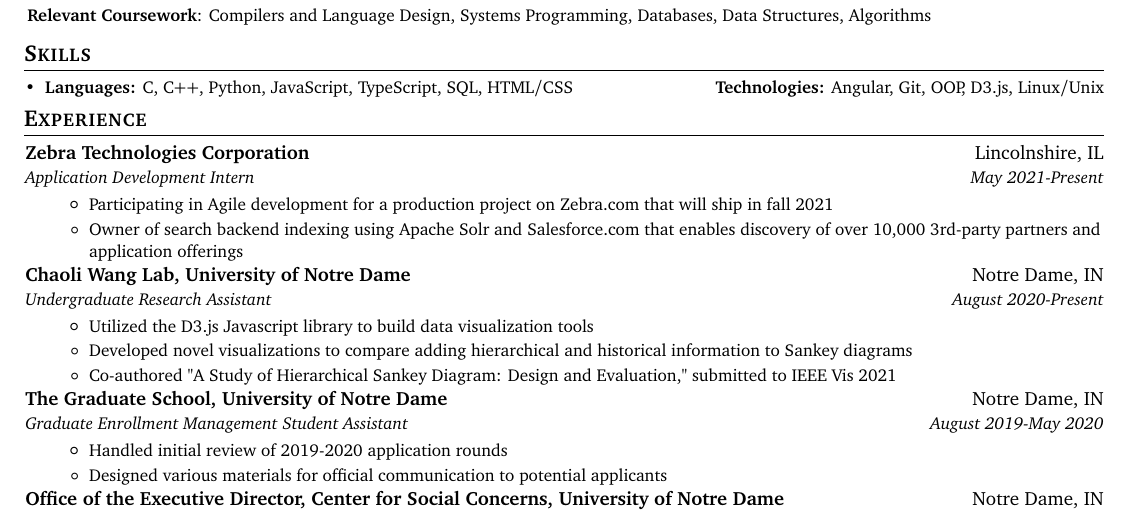
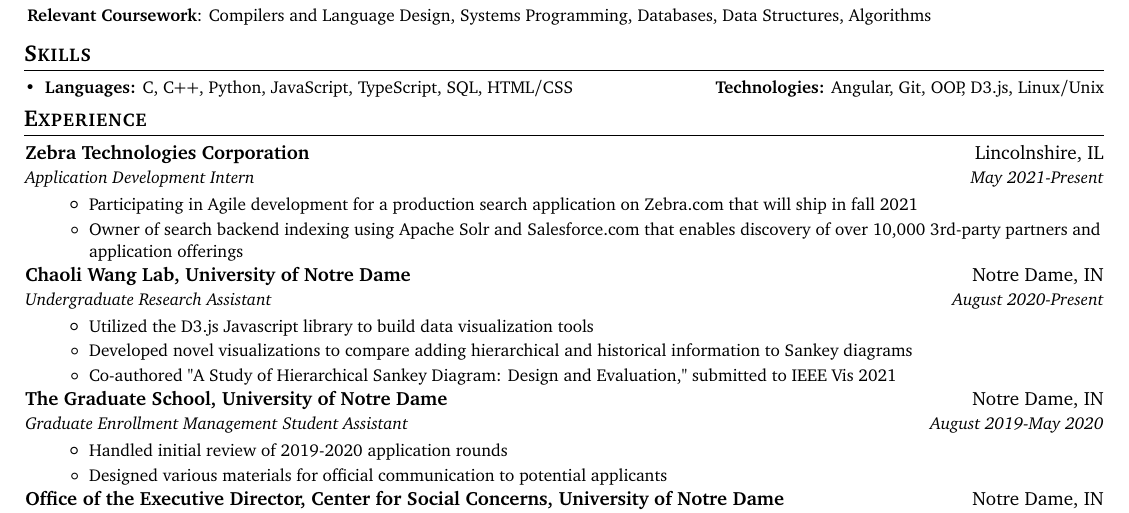
Before and after one commit to cnrmrphy/resume, a LaTeX CV (Resume_Conor_Murphy.tex): part of the page, cut so that both start at the same text. Compiled offline with pdfLaTeX.

Commit message:
change zebra

```diff
--- a/Resume_Conor_Murphy.tex
+++ b/Resume_Conor_Murphy.tex
@@ -134,7 +134,7 @@
     {Application Development Intern}{May 2021-Present}
       \resumeItemListStart
       \resumeItem{}
-        {Participating in Agile development for a production project on Zebra.com that will ship in fall 2021}
+        {Participating in Agile development for a production search application on Zebra.com that will ship in fall 2021}
       \resumeItem{}
         {Owner of search backend indexing using Apache Solr and Salesforce.com that enables discovery of over 10,000 3rd-party partners and application offerings}
     \resumeItemListEnd
```
Also changed, not shown: Resume_Conor_Murphy.pdf.
